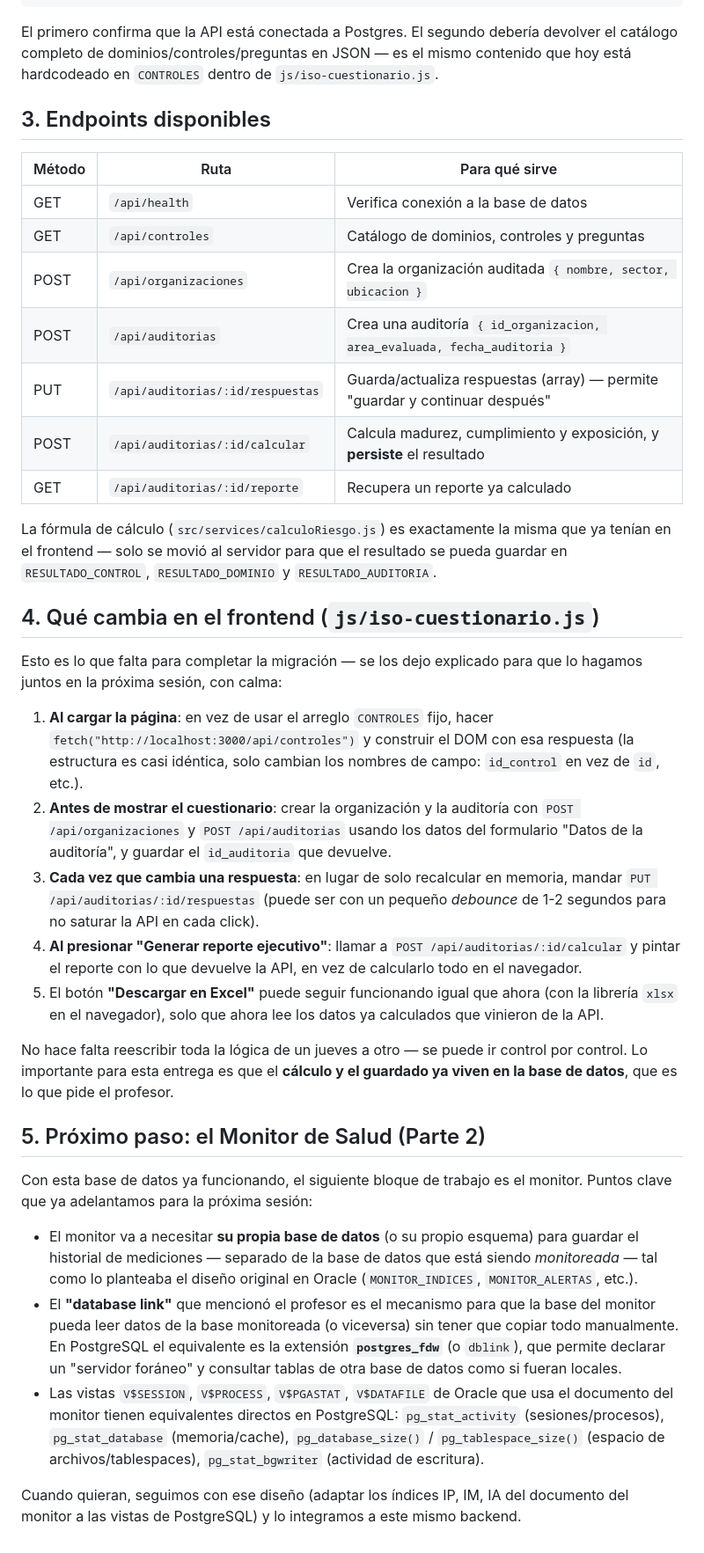
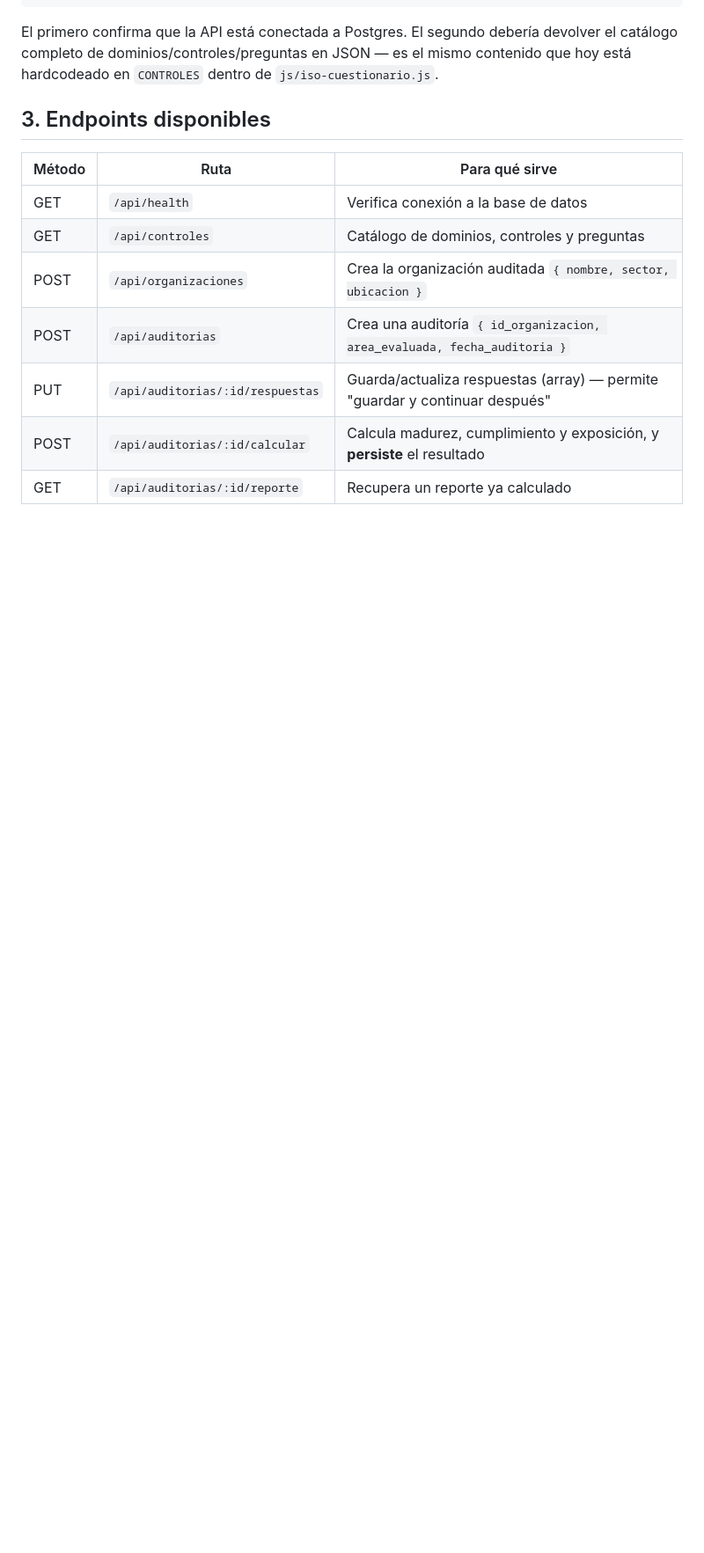
Before and after one commit to dajozu2513/TLD, a Markdown page: tld-backend/README.md, the part around the change. Shown at 88% size. Drawn GitHub-style; blank space fills up the shorter version.

```diff
--- a/tld-backend/README.md
+++ b/tld-backend/README.md
@@ -78,60 +78,3 @@ el mismo contenido que hoy está hardcodeado en `CONTROLES` dentro de
 | PUT | `/api/auditorias/:id/respuestas` | Guarda/actualiza respuestas (array) — permite "guardar y continuar después" |
 | POST | `/api/auditorias/:id/calcular` | Calcula madurez, cumplimiento y exposición, y **persiste** el resultado |
 | GET | `/api/auditorias/:id/reporte` | Recupera un reporte ya calculado |
-
-La fórmula de cálculo (`src/services/calculoRiesgo.js`) es exactamente la
-misma que ya tenían en el frontend — solo se movió al servidor para que el
-resultado se pueda guardar en `RESULTADO_CONTROL`, `RESULTADO_DOMINIO` y
-`RESULTADO_AUDITORIA`.
-
-## 4. Qué cambia en el frontend (`js/iso-cuestionario.js`)
-
-Esto es lo que falta para completar la migración — se los dejo explicado
-para que lo hagamos juntos en la próxima sesión, con calma:
-
-1. **Al cargar la página**: en vez de usar el arreglo `CONTROLES` fijo,
-   hacer `fetch("http://localhost:3000/api/controles")` y construir el DOM
-   con esa respuesta (la estructura es casi idéntica, solo cambian los
-   nombres de campo: `id_control` en vez de `id`, etc.).
-2. **Antes de mostrar el cuestionario**: crear la organización y la
-   auditoría con `POST /api/organizaciones` y `POST /api/auditorias`
-   usando los datos del formulario "Datos de la auditoría", y guardar el
-   `id_auditoria` que devuelve.
-3. **Cada vez que cambia una respuesta**: en lugar de solo recalcular en
-   memoria, mandar `PUT /api/auditorias/:id/respuestas` (puede ser con un
-   pequeño *debounce* de 1-2 segundos para no saturar la API en cada click).
-4. **Al presionar "Generar reporte ejecutivo"**: llamar a
-   `POST /api/auditorias/:id/calcular` y pintar el reporte con lo que
-   devuelve la API, en vez de calcularlo todo en el navegador.
-5. El botón **"Descargar en Excel"** puede seguir funcionando igual que
-   ahora (con la librería `xlsx` en el navegador), solo que ahora lee los
-   datos ya calculados que vinieron de la API.
-
-No hace falta reescribir toda la lógica de un jueves a otro — se puede ir
-control por control. Lo importante para esta entrega es que el **cálculo y
-el guardado ya viven en la base de datos**, que es lo que pide el profesor.
-
-## 5. Próximo paso: el Monitor de Salud (Parte 2)
-
-Con esta base de datos ya funcionando, el siguiente bloque de trabajo es el
-monitor. Puntos clave que ya adelantamos para la próxima sesión:
-
-- El monitor va a necesitar **su propia base de datos** (o su propio
-  esquema) para guardar el historial de mediciones — separado de la base
-  de datos que está siendo *monitoreada* — tal como lo planteaba el diseño
-  original en Oracle (`MONITOR_INDICES`, `MONITOR_ALERTAS`, etc.).
-- El **"database link"** que mencionó el profesor es el mecanismo para que
-  la base del monitor pueda leer datos de la base monitoreada (o viceversa)
-  sin tener que copiar todo manualmente. En PostgreSQL el equivalente es la
-  extensión **`postgres_fdw`** (o `dblink`), que permite declarar un
-  "servidor foráneo" y consultar tablas de otra base de datos como si
-  fueran locales.
-- Las vistas `V$SESSION`, `V$PROCESS`, `V$PGASTAT`, `V$DATAFILE` de Oracle
-  que usa el documento del monitor tienen equivalentes directos en
-  PostgreSQL: `pg_stat_activity` (sesiones/procesos), `pg_stat_database`
-  (memoria/cache), `pg_database_size()` / `pg_tablespace_size()` (espacio
-  de archivos/tablespaces), `pg_stat_bgwriter` (actividad de escritura).
-
-Cuando quieran, seguimos con ese diseño (adaptar los índices IP, IM, IA del
-documento del monitor a las vistas de PostgreSQL) y lo integramos a este
-mismo backend.
```
